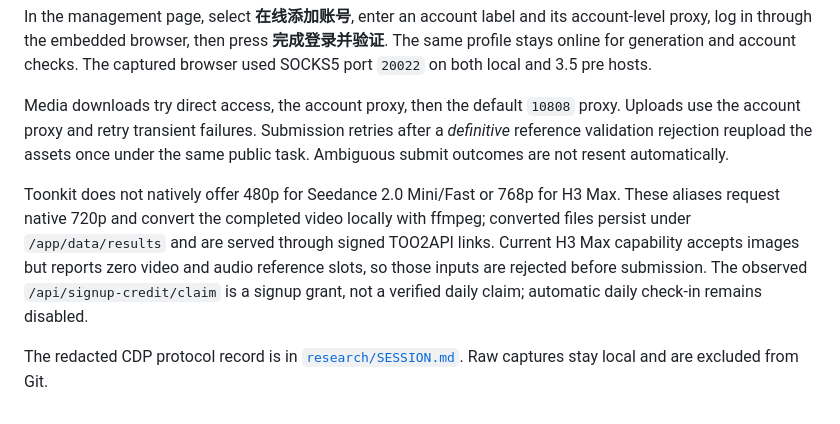
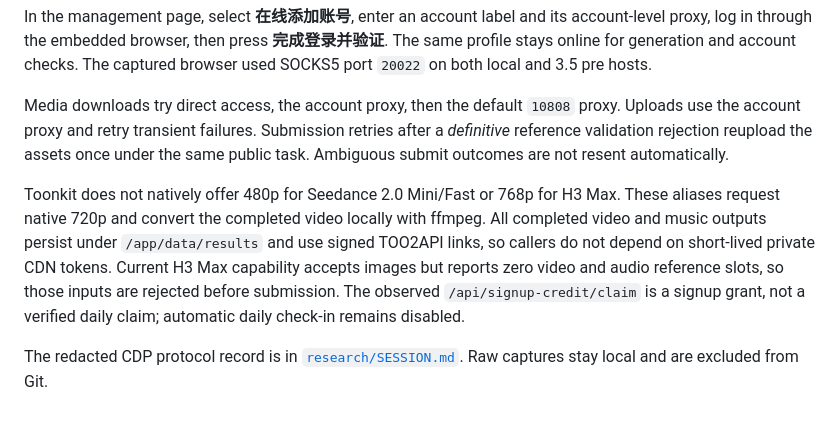
Before and after one commit to btcfoxman/too2api, a Markdown page: README.md, the part around the change. Drawn GitHub-style.

Commit message:
Document validated Toonkit protocol and acceptance

```diff
--- a/README.md
+++ b/README.md
@@ -34,6 +34,6 @@ In the management page, select **在线添加账号**, enter an account label an
 
 Media downloads try direct access, the account proxy, then the default `10808` proxy. Uploads use the account proxy and retry transient failures. Submission retries after a *definitive* reference validation rejection reupload the assets once under the same public task. Ambiguous submit outcomes are not resent automatically.
 
-Toonkit does not natively offer 480p for Seedance 2.0 Mini/Fast or 768p for H3 Max. These aliases request native 720p and convert the completed video locally with ffmpeg; converted files persist under `/app/data/results` and are served through signed TOO2API links. Current H3 Max capability accepts images but reports zero video and audio reference slots, so those inputs are rejected before submission. The observed `/api/signup-credit/claim` is a signup grant, not a verified daily claim; automatic daily check-in remains disabled.
+Toonkit does not natively offer 480p for Seedance 2.0 Mini/Fast or 768p for H3 Max. These aliases request native 720p and convert the completed video locally with ffmpeg. All completed video and music outputs persist under `/app/data/results` and use signed TOO2API links, so callers do not depend on short-lived private CDN tokens. Current H3 Max capability accepts images but reports zero video and audio reference slots, so those inputs are rejected before submission. The observed `/api/signup-credit/claim` is a signup grant, not a verified daily claim; automatic daily check-in remains disabled.
 
 The redacted CDP protocol record is in [`research/SESSION.md`](research/SESSION.md). Raw captures stay local and are excluded from Git.
```
Also changed, not shown: research/SESSION.md (+3 -1 lines).
